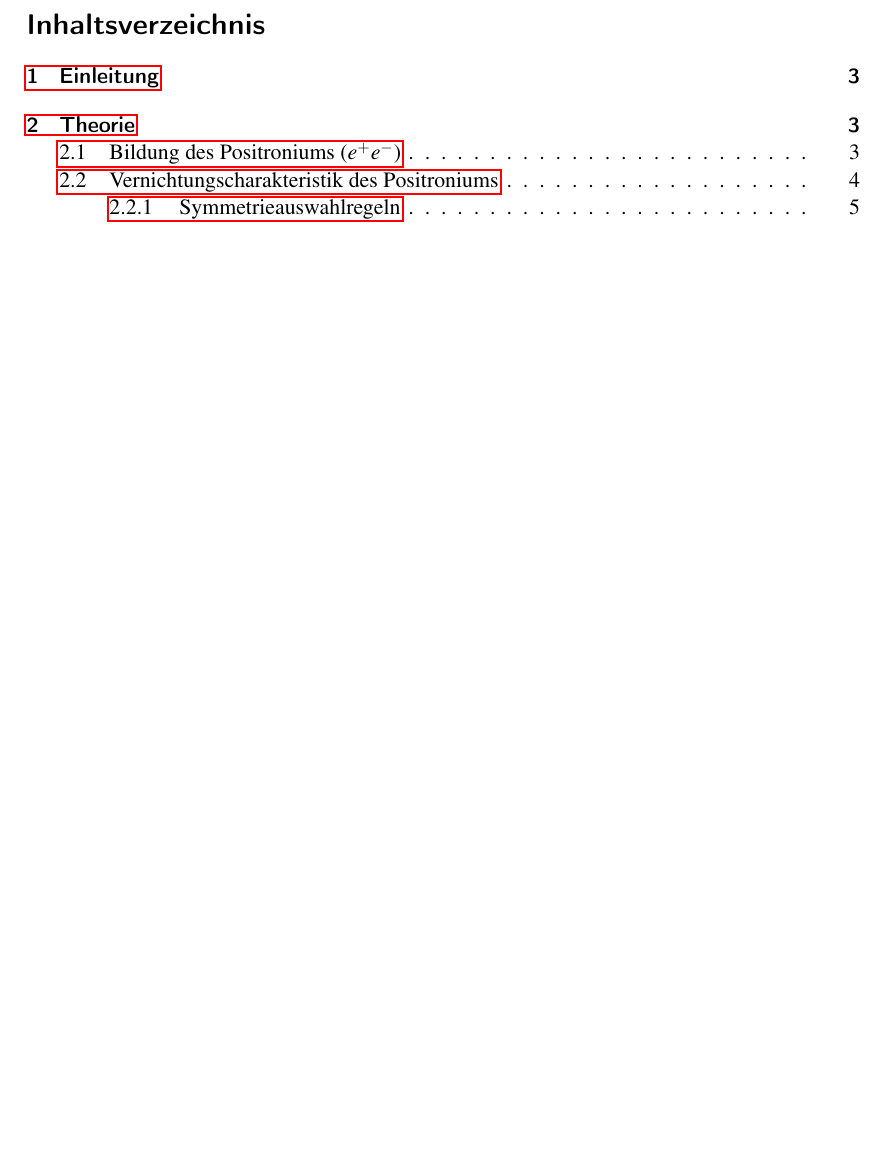
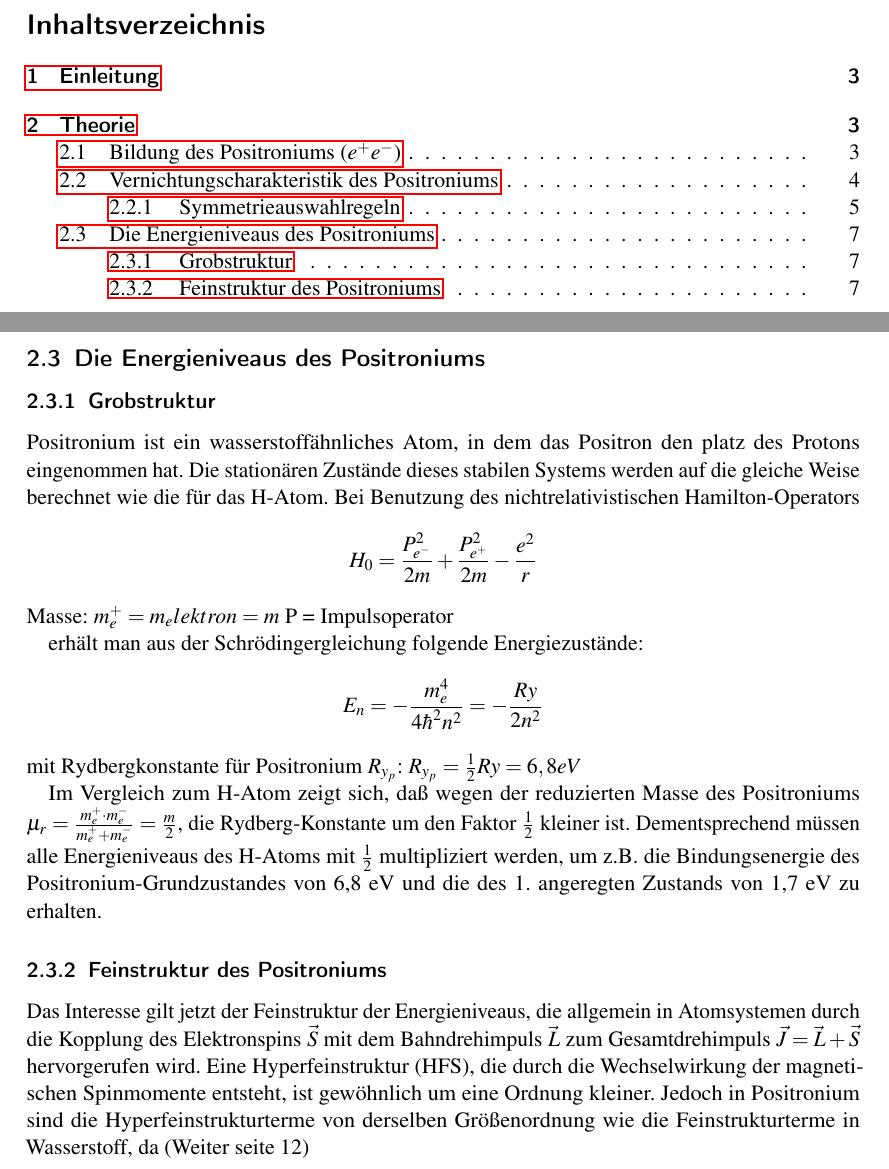
Before and after one commit to simonschmeisser/fp2_uni_fr, a LaTeX problem sheet (Positronium/staatsexamen/staatsexamen-positronium.tex, which reads Positronium/staatsexamen/theorie.tex): part of page 2 of 6 before the commit and two parts of pages 2 and 7 of 7 after it, the two joined at a grey line, cut so that both start at the same text, the shorter picture padded with empty space. Compiled offline with pdfLaTeX.

Commit message:
weiter an der Theorie

```diff
--- a/Positronium/staatsexamen/theorie.tex
+++ b/Positronium/staatsexamen/theorie.tex
@@ -149,3 +149,27 @@ Insgesamt besitzt der Singulett-Zustand folgende C-Parität:
 \end{equation*} %TODO: Mehrzeilige Gleichung
 
 Da der Ladungskonjugations-Operator C eine Konstante der Bewegung ist $ \frac{dC}{dt} = [H, C] = 0$, kann der Singulett-Zustand also nur in zwei Quanten zerstrahlen; denn der C-Eigenwert für die Photonen beträgt $C = (-1)^n$. Ganz analog erfolgt die Berechnung für den Triplett-Zustand, aus welcher hervorgeht, daß er nur in eine ungerade zahl von Quanten zerfallen kann.
+
+\subsection{Die Energieniveaus des Positroniums}
+
+\subsubsection{Grobstruktur}
+
+Positronium ist ein wasserstoffähnliches Atom, in dem das Positron den platz des Protons eingenommen hat. Die stationären Zustände dieses stabilen Systems werden auf die gleiche Weise berechnet wie die für das H-Atom.
+Bei Benutzung des nichtrelativistischen Hamilton-Operators
+\begin{equation*}
+ H_0 = \frac{P_{\elektron}^2}{2m} + \frac{P_{\positron}^2}{2m} - \frac{e^2}{r}
+\end{equation*}
+Masse: $m_\positron = m_elektron = m$
+P = Impulsoperator
+
+erhält man aus der Schrödingergleichung folgende Energiezustände:
+\begin{equation*}
+ E_n = - \frac{m_e^4}{4 \hbar^2 n^2} = - \frac{Ry}{2 n^2}
+\end{equation*}
+mit Rydbergkonstante für Positronium $R_{y_p}$: $R_{y_p} = \frac{1}{2} Ry = 6,8 eV$
+
+Im Vergleich zum H-Atom zeigt sich, daß wegen der reduzierten Masse des Positroniums $\mu_r = \frac{m_\positron \cdot m_\elektron}{m_\positron + m_\elektron} = \frac{m}{2}$, die Rydberg-Konstante um den Faktor $\frac{1}{2}$ kleiner ist. Dementsprechend müssen alle Energieniveaus des H-Atoms mit $\frac{1}{2}$ multipliziert werden, um z.B. die Bindungsenergie des Positronium-Grundzustandes von 6,8 eV und die des 1. angeregten Zustands von 1,7 eV zu erhalten.
+
+\subsubsection{Feinstruktur des Positroniums}
+
+Das Interesse gilt jetzt der Feinstruktur der Energieniveaus, die allgemein in Atomsystemen durch die Kopplung des Elektronspins $\vec{S}$ mit dem Bahndrehimpuls $\vec{L}$ zum Gesamtdrehimpuls $\vec{J} = \vec{L} + \vec{S}$ hervorgerufen wird. Eine Hyperfeinstruktur (HFS), die durch die Wechselwirkung der magnetischen Spinmomente entsteht, ist gewöhnlich um eine Ordnung kleiner. Jedoch in Positronium sind die Hyperfeinstrukturterme von derselben Größenordnung wie die Feinstrukturterme in Wasserstoff, da (Weiter seite 12)
```
